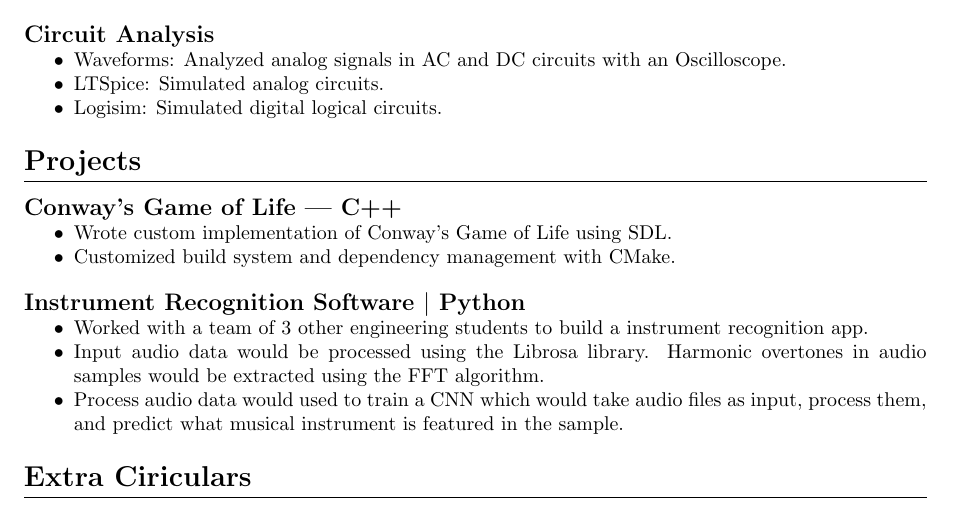
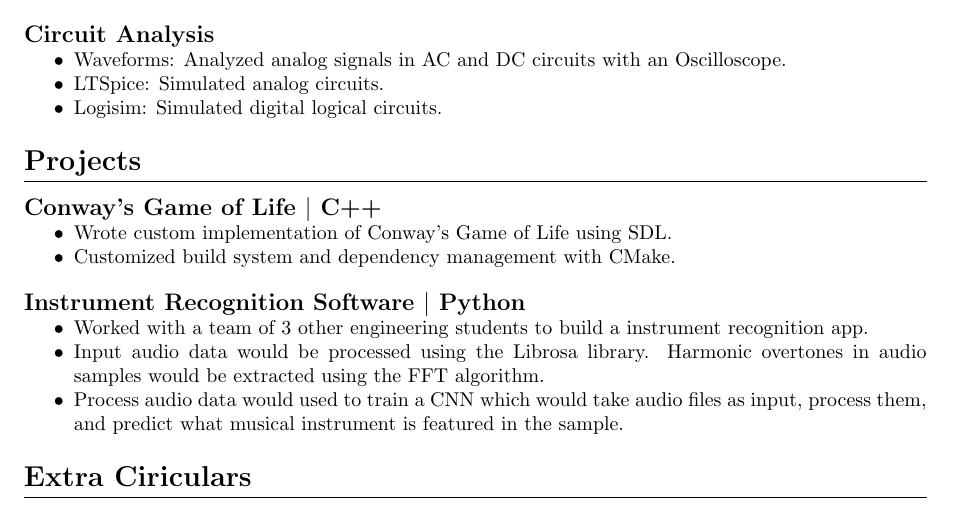
Before and after one commit to aiden-wenzel/latex-resume, a LaTeX CV (resume.tex): part of the page, cut so that both start at the same text. Compiled offline with pdfLaTeX.

Commit message:
get vertical line

```diff
--- a/resume.tex
+++ b/resume.tex
@@ -77,7 +77,7 @@
 \hrule
 \vspace{7pt}
 
-\subsection*{Conway's Game of Life \text{\text{|}} C++}
+\subsection*{Conway's Game of Life $\vert$ C++}
 \begin{itemize}[noitemsep]
 	\item Wrote custom implementation of Conway's Game of Life using SDL.
 	\item Customized build system and dependency management with CMake.
```
